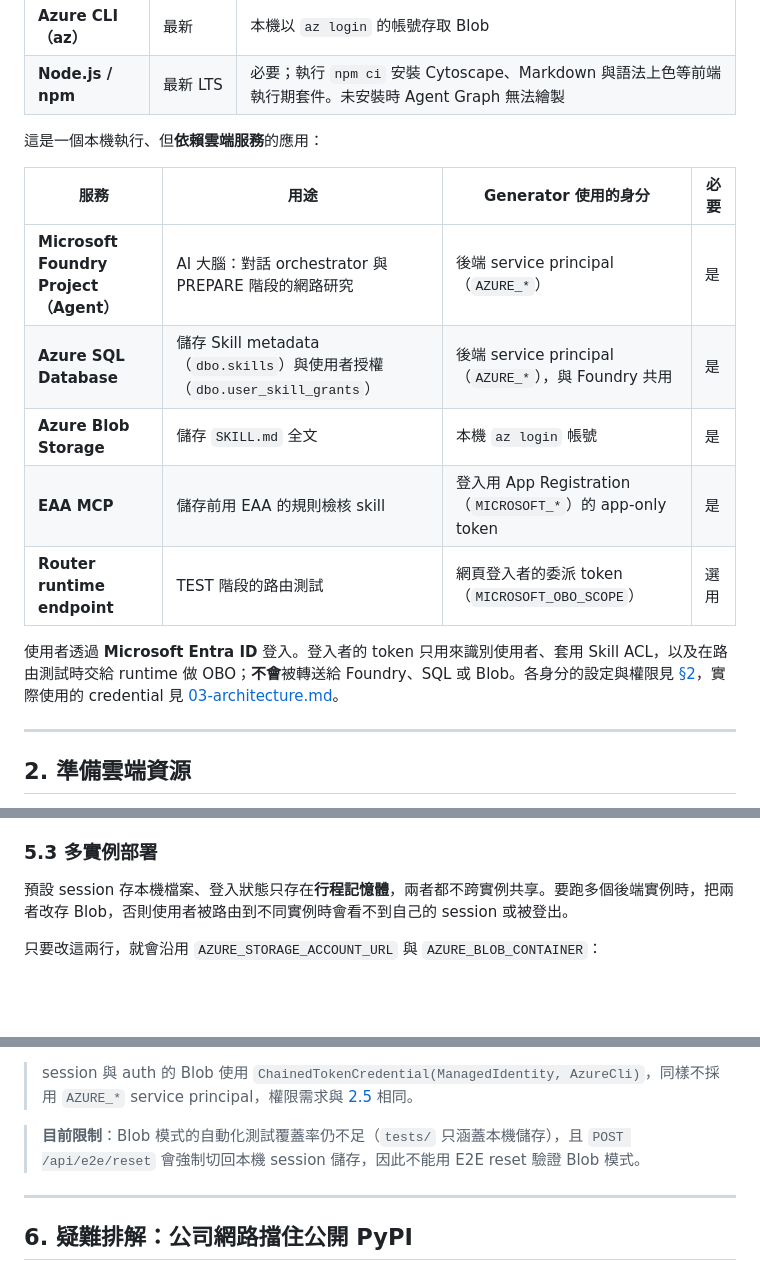
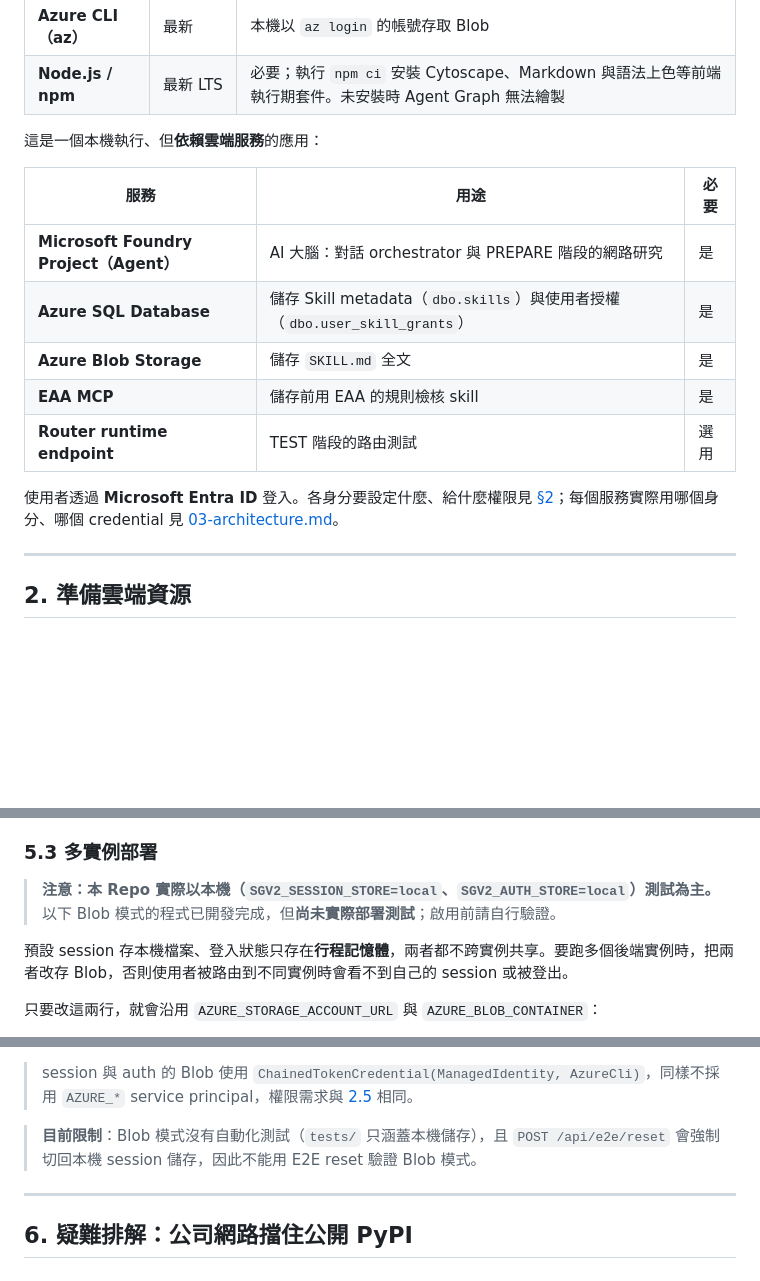
Before and after one commit to georgeliang0821/foundry-skill-generator-v3, a Markdown page: docs/02-setup.md, 3 parts joined by grey strips. Rendered like a GitHub page; blank space fills up the shorter version.

```diff
--- a/docs/02-setup.md
+++ b/docs/02-setup.md
@@ -44,15 +44,15 @@
 
 這是一個本機執行、但**依賴雲端服務**的應用：
 
-| 服務 | 用途 | Generator 使用的身分 | 必要 |
-| --- | --- | --- | --- |
-| **Microsoft Foundry Project（Agent）** | AI 大腦：對話 orchestrator 與 PREPARE 階段的網路研究 | 後端 service principal（`AZURE_*`） | 是 |
-| **Azure SQL Database** | 儲存 Skill metadata（`dbo.skills`）與使用者授權（`dbo.user_skill_grants`） | 後端 service principal（`AZURE_*`），與 Foundry 共用 | 是 |
-| **Azure Blob Storage** | 儲存 `SKILL.md` 全文 | 本機 `az login` 帳號 | 是 |
-| **EAA MCP** | 儲存前用 EAA 的規則檢核 skill | 登入用 App Registration（`MICROSOFT_*`）的 app-only token | 是 |
-| **Router runtime endpoint** | TEST 階段的路由測試 | 網頁登入者的委派 token（`MICROSOFT_OBO_SCOPE`） | 選用 |
+| 服務 | 用途 | 必要 |
+| --- | --- | --- |
+| **Microsoft Foundry Project（Agent）** | AI 大腦：對話 orchestrator 與 PREPARE 階段的網路研究 | 是 |
+| **Azure SQL Database** | 儲存 Skill metadata（`dbo.skills`）與使用者授權（`dbo.user_skill_grants`） | 是 |
+| **Azure Blob Storage** | 儲存 `SKILL.md` 全文 | 是 |
+| **EAA MCP** | 儲存前用 EAA 的規則檢核 skill | 是 |
+| **Router runtime endpoint** | TEST 階段的路由測試 | 選用 |
 
-使用者透過 **Microsoft Entra ID** 登入。登入者的 token 只用來識別使用者、套用 Skill ACL，以及在路由測試時交給 runtime 做 OBO；**不會**被轉送給 Foundry、SQL 或 Blob。各身分的設定與權限見 [§2](#2-準備雲端資源)，實際使用的 credential 見 [03-architecture.md](03-architecture.md#雲端存取身分)。
+使用者透過 **Microsoft Entra ID** 登入。各身分要設定什麼、給什麼權限見 [§2](#2-準備雲端資源)；每個服務實際用哪個身分、哪個 credential 見 [03-architecture.md](03-architecture.md#雲端存取身分)。
 
 ---
 
@@ -264,6 +264,8 @@ SKILL_SELECTION_TEST_RUN_URL=https://eaa.foundryeaa.org/run
 
 ### 5.3 多實例部署
 
+> **注意：本 Repo 實際以本機（`SGV2_SESSION_STORE=local`、`SGV2_AUTH_STORE=local`）測試為主。** 以下 Blob 模式的程式已開發完成，但**尚未實際部署測試**；啟用前請自行驗證。
+
 預設 session 存本機檔案、登入狀態只存在**行程記憶體**，兩者都不跨實例共享。要跑多個後端實例時，把兩者改存 Blob，否則使用者被路由到不同實例時會看不到自己的 session 或被登出。
 
 只要改這兩行，就會沿用 `AZURE_STORAGE_ACCOUNT_URL` 與 `AZURE_BLOB_CONTAINER`：
@@ -288,7 +290,7 @@ SGV2_AUTH_STORE=blob
 
 > session 與 auth 的 Blob 使用 `ChainedTokenCredential(ManagedIdentity, AzureCli)`，同樣不採用 `AZURE_*` service principal，權限需求與 [2.5](#25-azure-blob) 相同。
 
-> **目前限制**：Blob 模式的自動化測試覆蓋率仍不足（`tests/` 只涵蓋本機儲存），且 `POST /api/e2e/reset` 會強制切回本機 session 儲存，因此不能用 E2E reset 驗證 Blob 模式。
+> **目前限制**：Blob 模式沒有自動化測試（`tests/` 只涵蓋本機儲存），且 `POST /api/e2e/reset` 會強制切回本機 session 儲存，因此不能用 E2E reset 驗證 Blob 模式。
 
 ---
 
```
Also changed, not shown: docs/03-architecture.md (+6 -4 lines).
